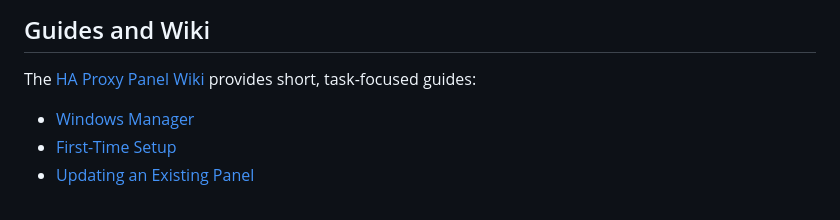
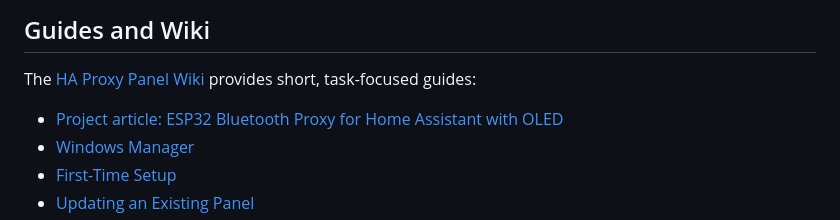
Before and after one commit to WikiZell/ha-proxy-panel, a Markdown page: README.md, the part around one of its changes. GitHub-like rendering.

Commit message:
Link WikiZell project article (#3)
Co-authored-by: WikiZell <5657431+WikiZell@users.noreply.github.com>

```diff
--- a/README.md
+++ b/README.md
@@ -238,6 +238,7 @@ You can also use **Install > Wirelessly** in ESPHome Device Builder.
 
 The [HA Proxy Panel Wiki](https://github.com/WikiZell/ha-proxy-panel/wiki) provides short, task-focused guides:
 
+- [Project article: ESP32 Bluetooth Proxy for Home Assistant with OLED](https://wikizell.com/esp32-bluetooth-proxy-home-assistant-oled/)
 - [Windows Manager](https://github.com/WikiZell/ha-proxy-panel/wiki/Windows-Manager)
 - [First-Time Setup](https://github.com/WikiZell/ha-proxy-panel/wiki/First-Time-Setup)
 - [Updating an Existing Panel](https://github.com/WikiZell/ha-proxy-panel/wiki/Updating-an-Existing-Panel)
```
Also changed, not shown: other parts of README.md (+1 -1 lines).
